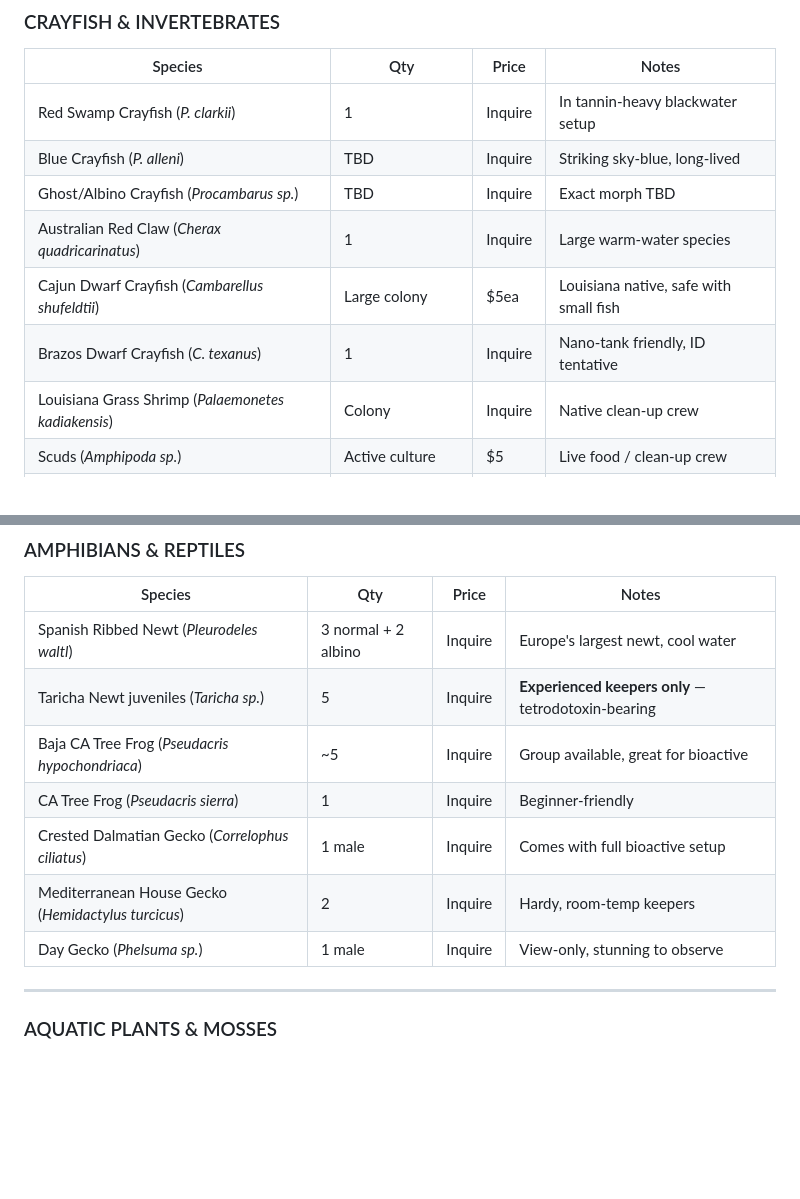
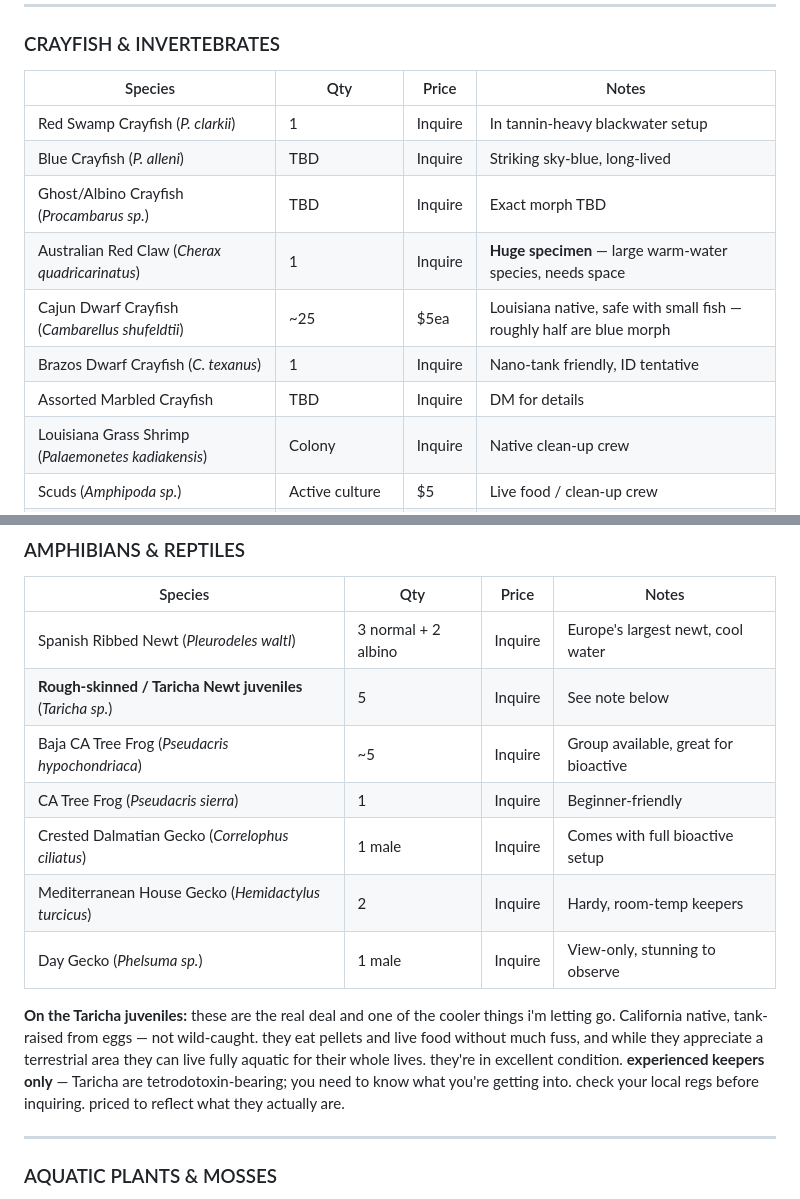
Before and after one commit to wowthisiseasytoremember-stack/fish, a Markdown page: queue/drafts/aquaswap-main-post.md, 2 parts joined by grey strips. Drawn GitHub-style; blank space fills up the shorter version.

```diff
--- a/queue/drafts/aquaswap-main-post.md
+++ b/queue/drafts/aquaswap-main-post.md
@@ -66,9 +62,10 @@ pickup preferred (Garden Grove, CA 92843). will ship select livestock — buyer
 | Red Swamp Crayfish (*P. clarkii*) | 1 | Inquire | In tannin-heavy blackwater setup |
 | Blue Crayfish (*P. alleni*) | TBD | Inquire | Striking sky-blue, long-lived |
 | Ghost/Albino Crayfish (*Procambarus sp.*) | TBD | Inquire | Exact morph TBD |
-| Australian Red Claw (*Cherax quadricarinatus*) | 1 | Inquire | Large warm-water species |
-| Cajun Dwarf Crayfish (*Cambarellus shufeldtii*) | Large colony | $5ea | Louisiana native, safe with small fish |
+| Australian Red Claw (*Cherax quadricarinatus*) | 1 | Inquire | **Huge specimen** — large warm-water species, needs space |
+| Cajun Dwarf Crayfish (*Cambarellus shufeldtii*) | ~25 | $5ea | Louisiana native, safe with small fish — roughly half are blue morph |
 | Brazos Dwarf Crayfish (*C. texanus*) | 1 | Inquire | Nano-tank friendly, ID tentative |
+| Assorted Marbled Crayfish | TBD | Inquire | DM for details |
 | Louisiana Grass Shrimp (*Palaemonetes kadiakensis*) | Colony | Inquire | Native clean-up crew |
 | Scuds (*Amphipoda sp.*) | Active culture | $5 | Live food / clean-up crew |
 | Springtails (*Folsomia candida*) | Multiple containers | $5ea | Bioactive essential |
@@ -81,12 +78,14 @@ pickup preferred (Garden Grove, CA 92843). will ship select livestock — buyer
 | Species | Qty | Price | Notes |
 |---|---|---|---|
 | Spanish Ribbed Newt (*Pleurodeles waltl*) | 3 normal + 2 albino | Inquire | Europe's largest newt, cool water |
-| Taricha Newt juveniles (*Taricha sp.*) | 5 | Inquire | **Experienced keepers only** — tetrodotoxin-bearing |
+| **Rough-skinned / Taricha Newt juveniles** (*Taricha sp.*) | 5 | Inquire | See note below |
 | Baja CA Tree Frog (*Pseudacris hypochondriaca*) | ~5 | Inquire | Group available, great for bioactive |
 | CA Tree Frog (*Pseudacris sierra*) | 1 | Inquire | Beginner-friendly |
 | Crested Dalmatian Gecko (*Correlophus ciliatus*) | 1 male | Inquire | Comes with full bioactive setup |
 | Mediterranean House Gecko (*Hemidactylus turcicus*) | 2 | Inquire | Hardy, room-temp keepers |
 | Day Gecko (*Phelsuma sp.*) | 1 male | Inquire | View-only, stunning to observe |
+
+**On the Taricha juveniles:** these are the real deal and one of the cooler things i'm letting go. California native, tank-raised from eggs — not wild-caught. they eat pellets and live food without much fuss, and while they appreciate a terrestrial area they can live fully aquatic for their whole lives. they're in excellent condition. **experienced keepers only** — Taricha are tetrodotoxin-bearing; you need to know what you're getting into. check your local regs before inquiring. priced to reflect what they actually are.
 
 ---
 
```
Also changed, not shown: other parts of queue/drafts/aquaswap-main-post.md (+23 -25 lines), PHOTO_CATALOG.md (added, +91 -0 lines).
